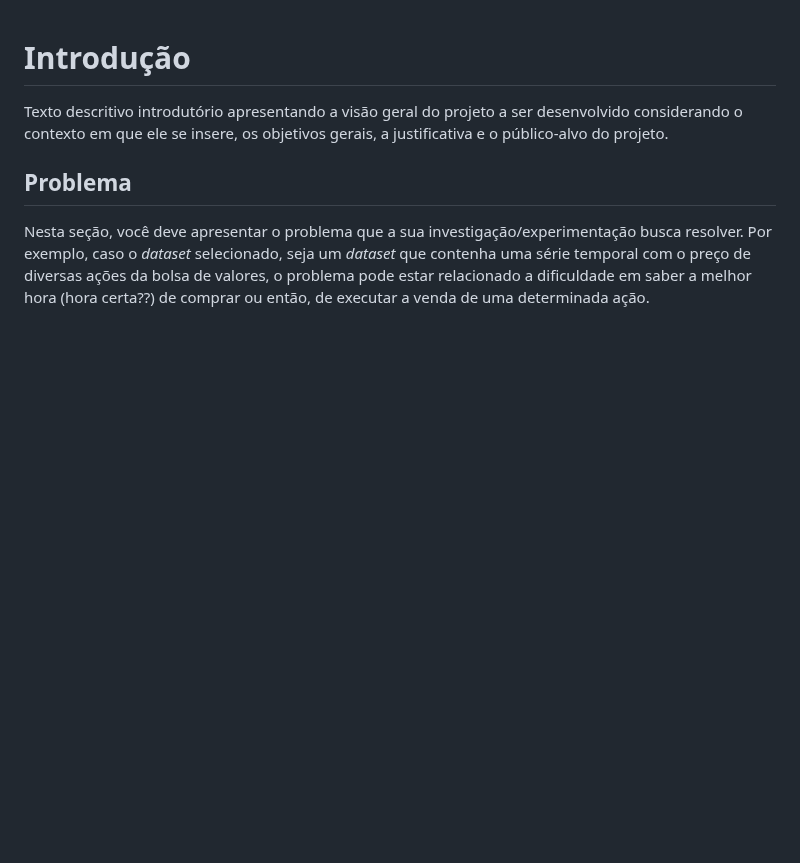
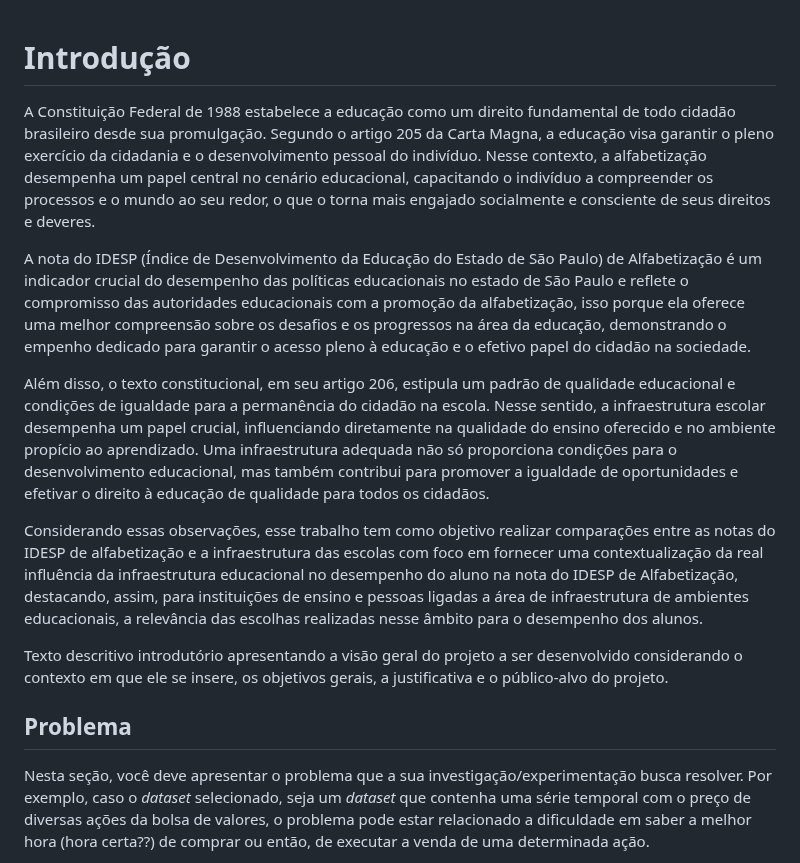
Before and after one commit to ICEI-PUC-Minas-PMV-SI/pmv-si-2024-1-pe7-t1-infraeducacaospidesp, a Markdown page: docs/contexto.md, the part around the change. Rendered like a GitHub page; blank space fills up the shorter version.

Commit message:
Iniciando Introdução.

```diff
--- a/docs/contexto.md
+++ b/docs/contexto.md
@@ -1,4 +1,13 @@
 # Introdução
+
+A Constituição Federal de 1988 estabelece a educação como um direito fundamental de todo cidadão brasileiro desde sua promulgação. Segundo o artigo 205 da Carta Magna, a educação visa garantir o pleno exercício da cidadania e o desenvolvimento pessoal do indivíduo. Nesse contexto, a alfabetização desempenha um papel central no cenário educacional, capacitando o indivíduo a compreender os processos e o mundo ao seu redor, o que o torna mais engajado socialmente e consciente de seus direitos e deveres.
+
+A nota do IDESP (Índice de Desenvolvimento da Educação do Estado de São Paulo) de Alfabetização é um indicador crucial do desempenho das políticas educacionais no estado de São Paulo e reflete o compromisso das autoridades educacionais com a promoção da alfabetização, isso porque ela oferece uma melhor compreensão sobre os desafios e os progressos na área da educação, demonstrando o empenho dedicado para garantir o acesso pleno à educação e o efetivo papel do cidadão na sociedade.
+
+Além disso, o texto constitucional, em seu artigo 206, estipula um padrão de qualidade educacional e condições de igualdade para a permanência do cidadão na escola. Nesse sentido, a infraestrutura escolar desempenha um papel crucial, influenciando diretamente na qualidade do ensino oferecido e no ambiente propício ao aprendizado. Uma infraestrutura adequada não só proporciona condições para o desenvolvimento educacional, mas também contribui para promover a igualdade de oportunidades e efetivar o direito à educação de qualidade para todos os cidadãos.
+
+Considerando essas observações, esse trabalho tem como objetivo realizar comparações entre as notas do IDESP de alfabetização e a infraestrutura das escolas com foco em fornecer uma contextualização da real influência da infraestrutura educacional no desempenho do aluno na nota do IDESP de Alfabetização, destacando, assim, para instituições de ensino e pessoas ligadas a área de infraestrutura de ambientes educacionais, a relevância das escolhas realizadas nesse âmbito para o desempenho dos alunos.
+
 
 Texto descritivo introdutório apresentando a visão geral do projeto a ser desenvolvido considerando o contexto em que ele se insere, os objetivos gerais, a justificativa e o público-alvo do projeto.
 
```
